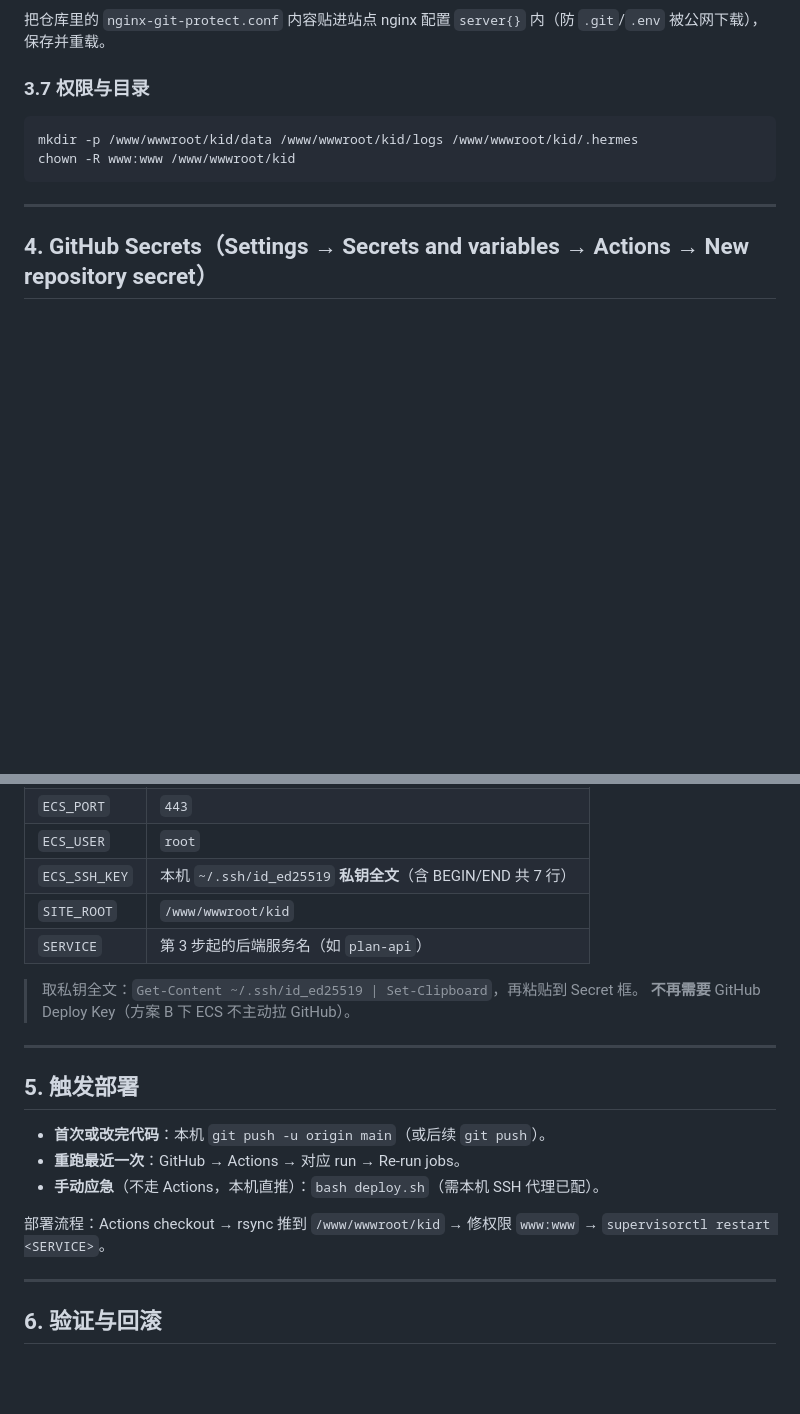
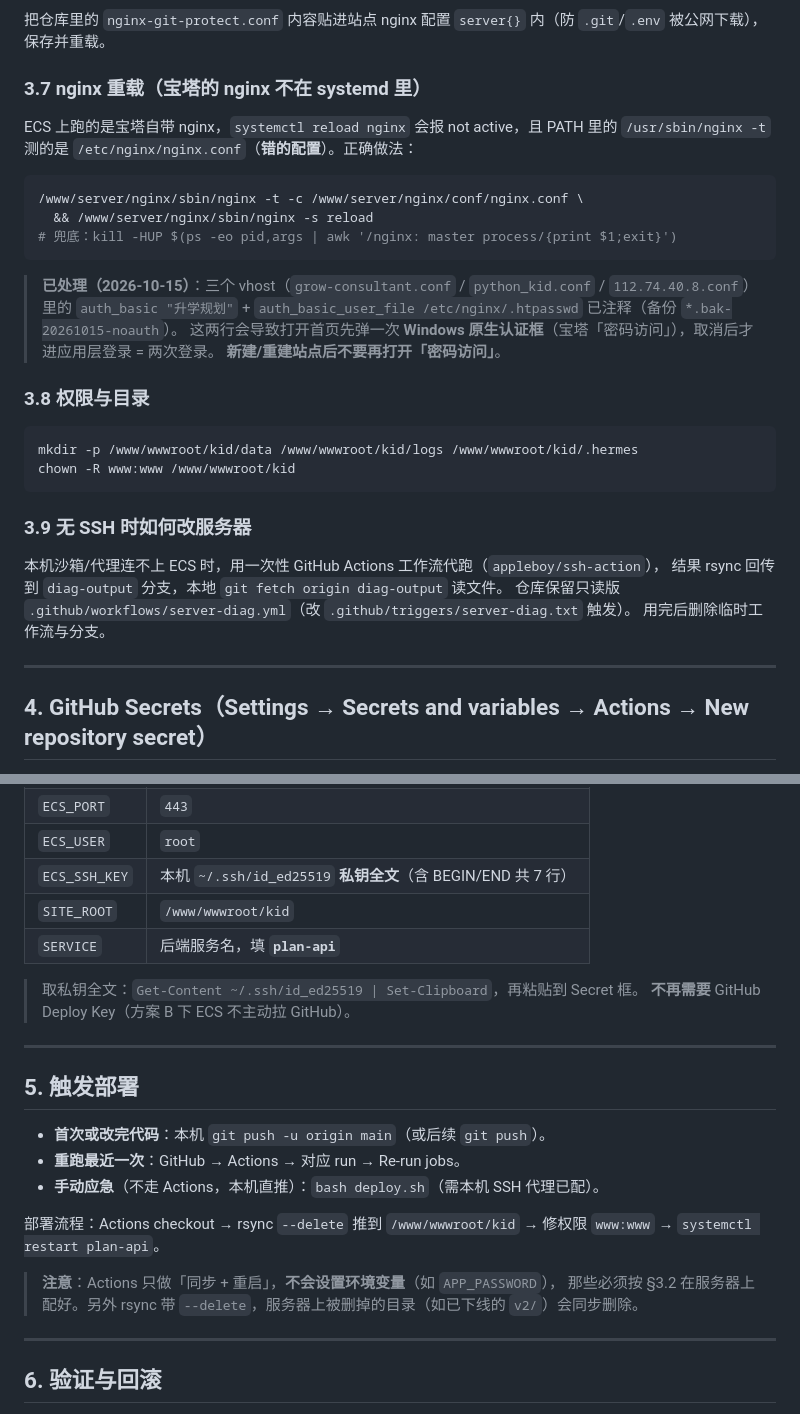
Before and after one commit to Haibo8221-hb/kid, a Markdown page: SETUP.md, 2 parts joined by grey strips. Drawn GitHub-style; blank space fills up the shorter version.

````diff
--- a/SETUP.md
+++ b/SETUP.md
@@ -135,11 +158,31 @@ location /api/ {
 ### 3.6 安全屏蔽
 把仓库里的 `nginx-git-protect.conf` 内容贴进站点 nginx 配置 `server{}` 内（防 `.git`/`.env` 被公网下载），保存并重载。
 
-### 3.7 权限与目录
+### 3.7 nginx 重载（宝塔的 nginx 不在 systemd 里）
+ECS 上跑的是宝塔自带 nginx，`systemctl reload nginx` 会报 not active，且 PATH 里的 `/usr/sbin/nginx -t`
+测的是 `/etc/nginx/nginx.conf`（**错的配置**）。正确做法：
+```bash
+/www/server/nginx/sbin/nginx -t -c /www/server/nginx/conf/nginx.conf \
+  && /www/server/nginx/sbin/nginx -s reload
+# 兜底：kill -HUP $(ps -eo pid,args | awk '/nginx: master process/{print $1;exit}')
+```
+
+> **已处理（2026-10-15）**：三个 vhost（`grow-consultant.conf` / `python_kid.conf` / `112.74.40.8.conf`）
+> 里的 `auth_basic "升学规划"` + `auth_basic_user_file /etc/nginx/.htpasswd` 已注释（备份 `*.bak-20261015-noauth`）。
+> 这两行会导致打开首页先弹一次 **Windows 原生认证框**（宝塔「密码访问」），取消后才进应用层登录 = 两次登录。
+> **新建/重建站点后不要再打开「密码访问」**。
+
+### 3.8 权限与目录
 ```bash
 mkdir -p /www/wwwroot/kid/data /www/wwwroot/kid/logs /www/wwwroot/kid/.hermes
 chown -R www:www /www/wwwroot/kid
 ```
+
+### 3.9 无 SSH 时如何改服务器
+本机沙箱/代理连不上 ECS 时，用一次性 GitHub Actions 工作流代跑（`appleboy/ssh-action`），
+结果 rsync 回传到 `diag-output` 分支，本地 `git fetch origin diag-output` 读文件。
+仓库保留只读版 `.github/workflows/server-diag.yml`（改 `.github/triggers/server-diag.txt` 触发）。
+用完后删除临时工作流与分支。
 
 ---
 
@@ -154,7 +197,7 @@ chown -R www:www /www/wwwroot/kid
 | `ECS_USER` | `root` |
 | `ECS_SSH_KEY` | 本机 `~/.ssh/id_ed25519` **私钥全文**（含 BEGIN/END 共 7 行） |
 | `SITE_ROOT` | `/www/wwwroot/kid` |
-| `SERVICE` | 第 3 步起的后端服务名（如 `plan-api`） |
+| `SERVICE` | 后端服务名，填 **`plan-api`** |
 
 > 取私钥全文：`Get-Content ~/.ssh/id_ed25519 | Set-Clipboard`，再粘贴到 Secret 框。
 > **不再需要** GitHub Deploy Key（方案 B 下 ECS 不主动拉 GitHub）。
@@ -167,7 +210,10 @@ chown -R www:www /www/wwwroot/kid
 - **重跑最近一次**：GitHub → Actions → 对应 run → Re-run jobs。
 - **手动应急**（不走 Actions，本机直推）：`bash deploy.sh`（需本机 SSH 代理已配）。
 
-部署流程：Actions checkout → rsync 推到 `/www/wwwroot/kid` → 修权限 `www:www` → `supervisorctl restart <SERVICE>`。
+部署流程：Actions checkout → rsync `--delete` 推到 `/www/wwwroot/kid` → 修权限 `www:www` → `systemctl restart plan-api`。
+
+> **注意**：Actions 只做「同步 + 重启」，**不会设置环境变量**（如 `APP_PASSWORD`），
+> 那些必须按 §3.2 在服务器上配好。另外 rsync 带 `--delete`，服务器上被删掉的目录（如已下线的 `v2/`）会同步删除。
 
 ---
 
````
Also changed, not shown: other parts of SETUP.md (+31 -8 lines).
